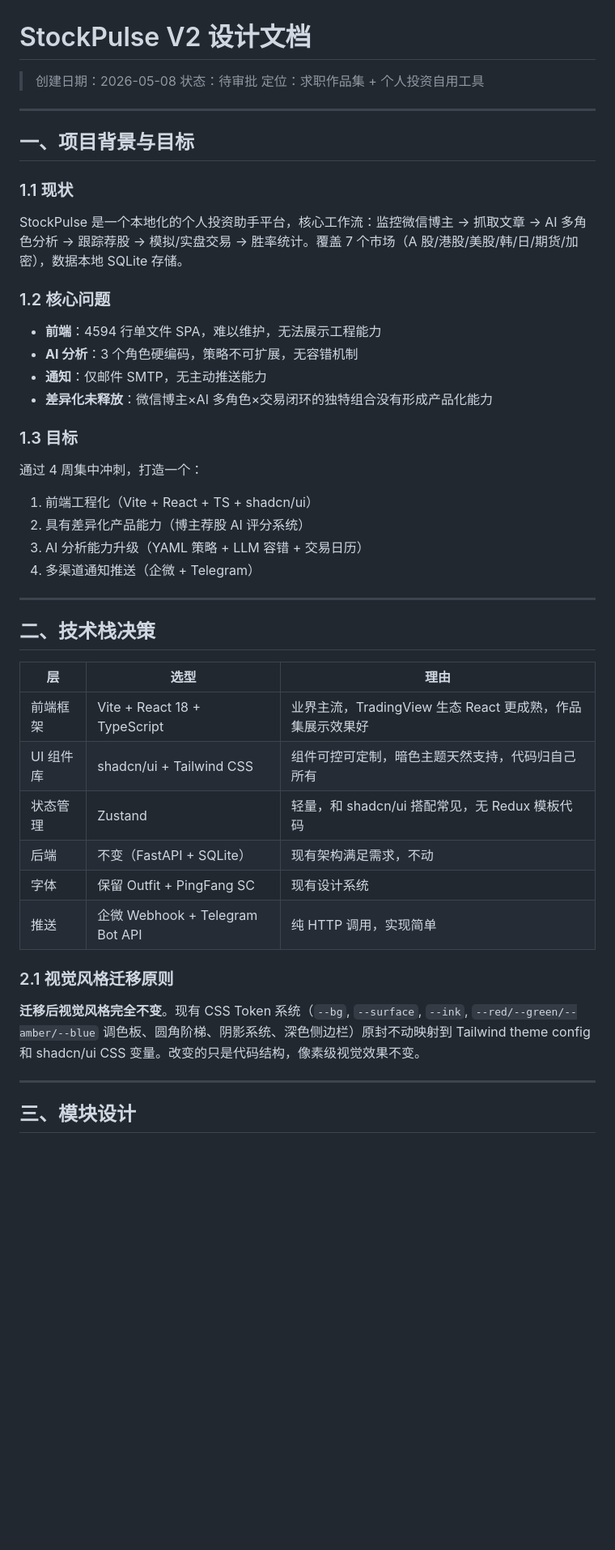
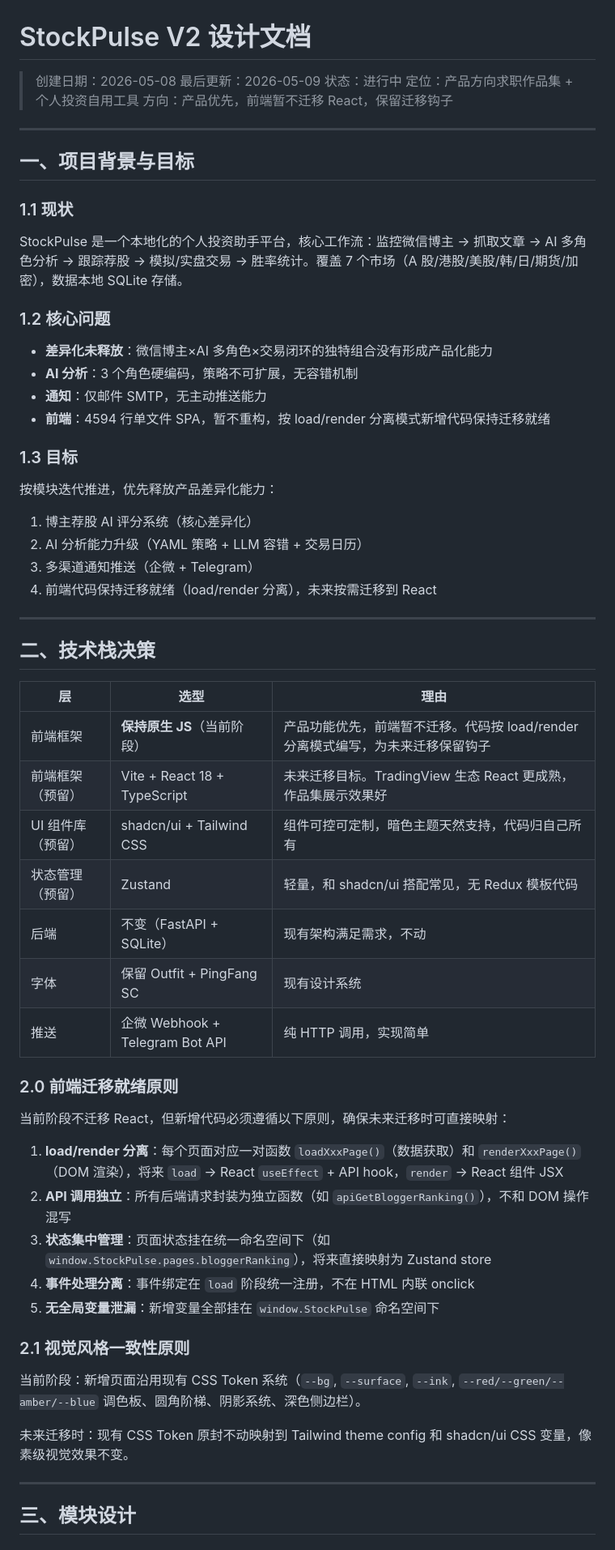
Before and after one commit to wangj777888999-create/Stock-, a Markdown page: docs/规划/12-StockPulse-V2设计文档.md, the part around one of its changes. Shown at 81% size. Drawn GitHub-style; blank space fills up the shorter version.

```diff
--- a/docs/规划/12-StockPulse-V2设计文档.md
+++ b/docs/规划/12-StockPulse-V2设计文档.md
@@ -1,8 +1,10 @@
 # StockPulse V2 设计文档
 
 > 创建日期：2026-05-08
-> 状态：待审批
-> 定位：求职作品集 + 个人投资自用工具
+> 最后更新：2026-05-09
+> 状态：进行中
+> 定位：产品方向求职作品集 + 个人投资自用工具
+> 方向：产品优先，前端暂不迁移 React，保留迁移钩子
 
 ---
 
@@ -14,18 +16,18 @@ StockPulse 是一个本地化的个人投资助手平台，核心工作流：监
 
 ### 1.2 核心问题
 
-- **前端**：4594 行单文件 SPA，难以维护，无法展示工程能力
+- **差异化未释放**：微信博主×AI 多角色×交易闭环的独特组合没有形成产品化能力
 - **AI 分析**：3 个角色硬编码，策略不可扩展，无容错机制
 - **通知**：仅邮件 SMTP，无主动推送能力
-- **差异化未释放**：微信博主×AI 多角色×交易闭环的独特组合没有形成产品化能力
+- **前端**：4594 行单文件 SPA，暂不重构，按 load/render 分离模式新增代码保持迁移就绪
 
 ### 1.3 目标
 
-通过 4 周集中冲刺，打造一个：
-1. 前端工程化（Vite + React + TS + shadcn/ui）
-2. 具有差异化产品能力（博主荐股 AI 评分系统）
-3. AI 分析能力升级（YAML 策略 + LLM 容错 + 交易日历）
-4. 多渠道通知推送（企微 + Telegram）
+按模块迭代推进，优先释放产品差异化能力：
+1. 博主荐股 AI 评分系统（核心差异化）
+2. AI 分析能力升级（YAML 策略 + LLM 容错 + 交易日历）
+3. 多渠道通知推送（企微 + Telegram）
+4. 前端代码保持迁移就绪（load/render 分离），未来按需迁移到 React
 
 ---
 
@@ -33,16 +35,29 @@ StockPulse 是一个本地化的个人投资助手平台，核心工作流：监
 
 | 层 | 选型 | 理由 |
 |---|---|---|
-| 前端框架 | Vite + React 18 + TypeScript | 业界主流，TradingView 生态 React 更成熟，作品集展示效果好 |
-| UI 组件库 | shadcn/ui + Tailwind CSS | 组件可控可定制，暗色主题天然支持，代码归自己所有 |
-| 状态管理 | Zustand | 轻量，和 shadcn/ui 搭配常见，无 Redux 模板代码 |
+| 前端框架 | **保持原生 JS**（当前阶段） | 产品功能优先，前端暂不迁移。代码按 load/render 分离模式编写，为未来迁移保留钩子 |
+| 前端框架（预留） | Vite + React 18 + TypeScript | 未来迁移目标。TradingView 生态 React 更成熟，作品集展示效果好 |
+| UI 组件库（预留） | shadcn/ui + Tailwind CSS | 组件可控可定制，暗色主题天然支持，代码归自己所有 |
+| 状态管理（预留） | Zustand | 轻量，和 shadcn/ui 搭配常见，无 Redux 模板代码 |
 | 后端 | 不变（FastAPI + SQLite） | 现有架构满足需求，不动 |
 | 字体 | 保留 Outfit + PingFang SC | 现有设计系统 |
 | 推送 | 企微 Webhook + Telegram Bot API | 纯 HTTP 调用，实现简单 |
 
-### 2.1 视觉风格迁移原则
+### 2.0 前端迁移就绪原则
 
-**迁移后视觉风格完全不变**。现有 CSS Token 系统（`--bg`, `--surface`, `--ink`, `--red/--green/--amber/--blue` 调色板、圆角阶梯、阴影系统、深色侧边栏）原封不动映射到 Tailwind theme config 和 shadcn/ui CSS 变量。改变的只是代码结构，像素级视觉效果不变。
+当前阶段不迁移 React，但新增代码必须遵循以下原则，确保未来迁移时可直接映射：
+
+1. **load/render 分离**：每个页面对应一对函数 `loadXxxPage()`（数据获取）和 `renderXxxPage()`（DOM 渲染），将来 `load` → React `useEffect` + API hook，`render` → React 组件 JSX
+2. **API 调用独立**：所有后端请求封装为独立函数（如 `apiGetBloggerRanking()`），不和 DOM 操作混写
+3. **状态集中管理**：页面状态挂在统一命名空间下（如 `window.StockPulse.pages.bloggerRanking`），将来直接映射为 Zustand store
+4. **事件处理分离**：事件绑定在 `load` 阶段统一注册，不在 HTML 内联 onclick
+5. **无全局变量泄漏**：新增变量全部挂在 `window.StockPulse` 命名空间下
+
+### 2.1 视觉风格一致性原则
+
+当前阶段：新增页面沿用现有 CSS Token 系统（`--bg`, `--surface`, `--ink`, `--red/--green/--amber/--blue` 调色板、圆角阶梯、阴影系统、深色侧边栏）。
+
+未来迁移时：现有 CSS Token 原封不动映射到 Tailwind theme config 和 shadcn/ui CSS 变量，像素级视觉效果不变。
 
 ---
 
```
Also changed, not shown: other parts of docs/规划/12-StockPulse-V2设计文档.md (+87 -26 lines).
